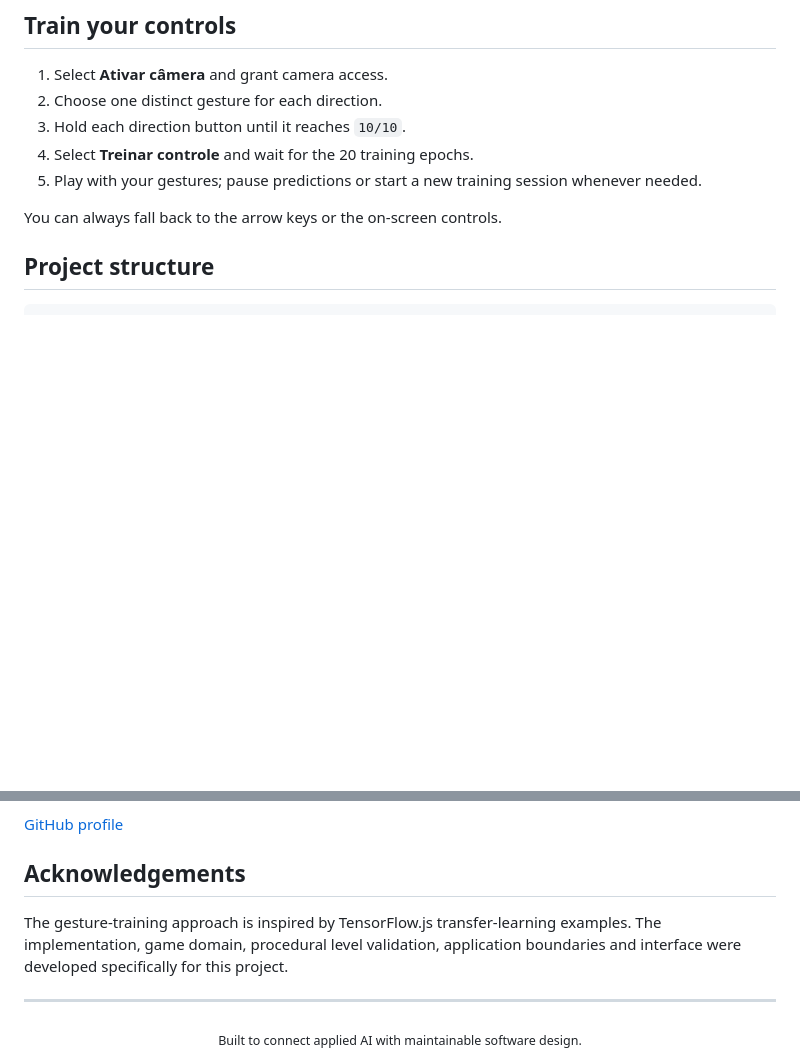
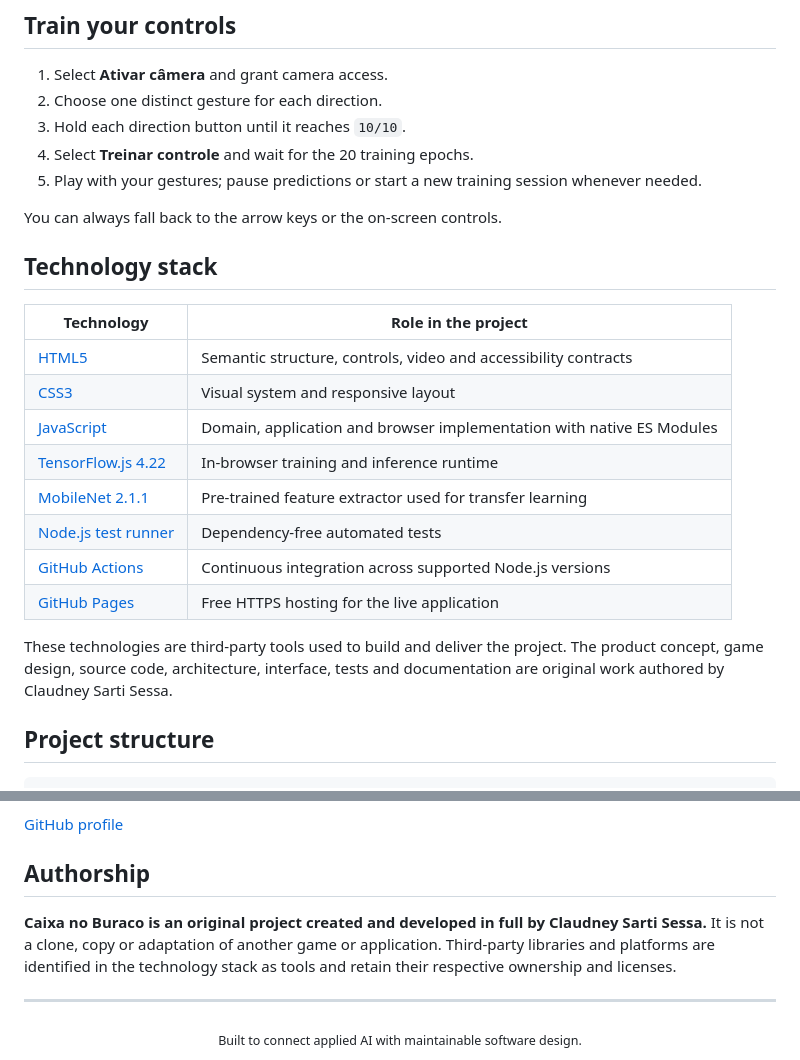
Before and after one commit to claudneysessa/cratebound, a Markdown page: README.md, 2 parts joined by grey strips. Drawn GitHub-style; blank space fills up the shorter version.

````diff
--- a/README.md
+++ b/README.md
@@ -162,6 +162,23 @@ or a secure HTTPS origin.
 
 You can always fall back to the arrow keys or the on-screen controls.
 
+## Technology stack
+
+| Technology | Role in the project |
+| --- | --- |
+| [HTML5](https://developer.mozilla.org/docs/Web/HTML) | Semantic structure, controls, video and accessibility contracts |
+| [CSS3](https://developer.mozilla.org/docs/Web/CSS) | Visual system and responsive layout |
+| [JavaScript](https://developer.mozilla.org/docs/Web/JavaScript) | Domain, application and browser implementation with native ES Modules |
+| [TensorFlow.js 4.22](https://www.tensorflow.org/js) | In-browser training and inference runtime |
+| [MobileNet 2.1.1](https://github.com/tensorflow/tfjs-models/tree/master/mobilenet) | Pre-trained feature extractor used for transfer learning |
+| [Node.js test runner](https://nodejs.org/api/test.html) | Dependency-free automated tests |
+| [GitHub Actions](https://github.com/features/actions) | Continuous integration across supported Node.js versions |
+| [GitHub Pages](https://pages.github.com/) | Free HTTPS hosting for the live application |
+
+These technologies are third-party tools used to build and deliver the project.
+The product concept, game design, source code, architecture, interface, tests
+and documentation are original work authored by Claudney Sarti Sessa.
+
 ## Project structure
 
 ```text
@@ -193,12 +210,12 @@ Engineering, currently specializing in Software Engineering with Applied AI.
 
 [GitHub profile](https://github.com/claudneysessa)
 
-## Acknowledgements
+## Authorship
 
-The gesture-training approach is inspired by TensorFlow.js transfer-learning
-examples. The implementation, game domain, procedural level validation,
-application boundaries and interface were developed specifically for this
-project.
+**Caixa no Buraco is an original project created and developed in full by
+Claudney Sarti Sessa.** It is not a clone, copy or adaptation of another game
+or application. Third-party libraries and platforms are identified in the
+technology stack as tools and retain their respective ownership and licenses.
 
 ---
 
````
Also changed, not shown: CHANGELOG.md (+7 -0 lines), README.pt-BR.md (+24 -0 lines).
